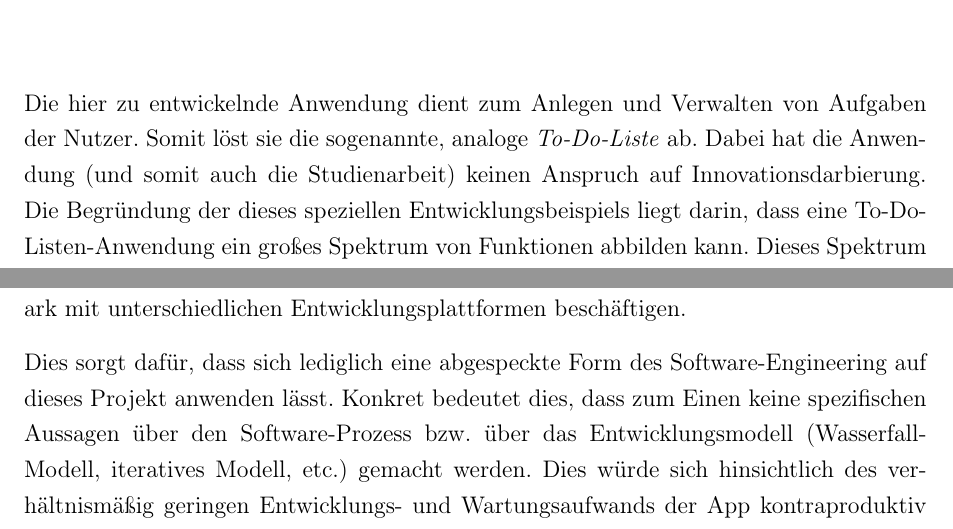
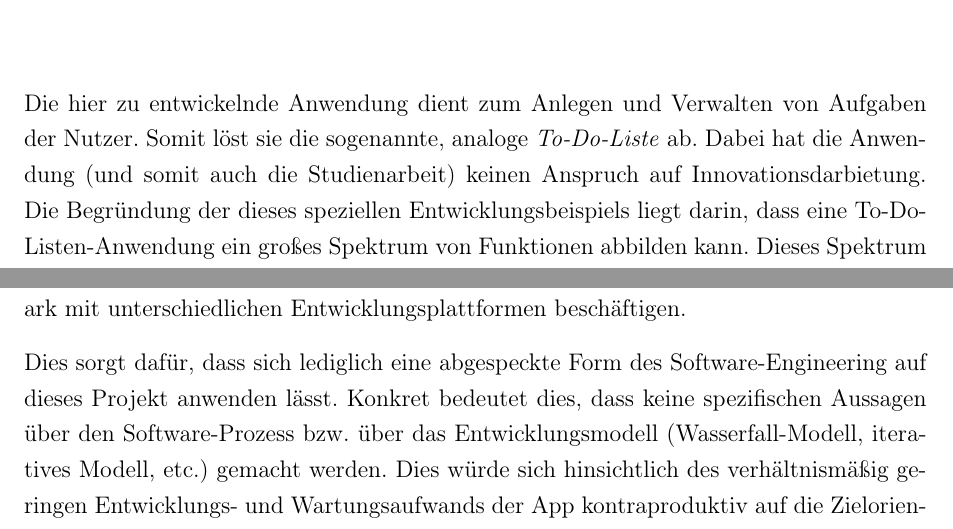
Before and after one commit to oliver-rudzinski/pwa-research-project, a LaTeX thesis (thesis-source/root.tex, which reads thesis-source/main-matter/3_Architektur.tex): two parts of page 30 of 82, joined at a grey line, cut so that both start at the same text. Compiled offline with pdfLaTeX; a LaTeX package or settings file that is missing is left out.

Commit message:
Spell Check

```diff
--- a/thesis-source/main-matter/3_Architektur.tex
+++ b/thesis-source/main-matter/3_Architektur.tex
@@ -1,8 +1,8 @@
-Die hier zu entwickelnde Anwendung dient zum Anlegen und Verwalten von Aufgaben der Nutzer. Somit löst sie die sogenannte, analoge \textit{To-Do-Liste} ab. Dabei hat die Anwendung (und somit auch die Studienarbeit) keinen Anspruch auf Innovationsdarbierung. Die Begründung der dieses speziellen Entwicklungsbeispiels liegt darin, dass eine To-Do-Listen-Anwendung ein großes Spektrum von Funktionen abbilden kann. Dieses Spektrum reicht von grundlegenden Funktionen (bspw. dem bloßen Anlegen von Aufgaben) bis zu komplexeren Inhalten (bspw. automatischen Push-Notifications über unerledigte oder überfällige Aufgaben). Diese design- und architekturbedingenden Entscheidungen werden im Folgenden definiert und näher beschrieben.
+Die hier zu entwickelnde Anwendung dient zum Anlegen und Verwalten von Aufgaben der Nutzer. Somit löst sie die sogenannte, analoge \textit{To-Do-Liste} ab. Dabei hat die Anwendung (und somit auch die Studienarbeit) keinen Anspruch auf Innovationsdarbietung. Die Begründung der dieses speziellen Entwicklungsbeispiels liegt darin, dass eine To-Do-Listen-Anwendung ein großes Spektrum von Funktionen abbilden kann. Dieses Spektrum reicht von grundlegenden Funktionen (bspw. dem bloßen Anlegen von Aufgaben) bis zu komplexeren Inhalten (bspw. automatischen Push-Notifications über unerledigte oder überfällige Aufgaben). Diese design- und architekturbedingenden Entscheidungen werden im Folgenden definiert und näher beschrieben.
 
 Die Beschreibung der Architektur einer zu entwickelnden Applikation ist eine maßgebende Disziplin im Software-Engineering-Prozess. Dieser Prozess geschieht vor Beginn der Implementierung und ermöglicht, bezogen auf den Umfang dieser Studienarbeit, die Vergleichbarkeit der Applikation hinsichtlich der relevanten Entwicklungsplattformen. Der Umfang sämtlicher Software-Engineering-Prozesse wird grundsätzlich in großen Entwicklerteams praktiziert. Diese gehen der Entwicklung meist komplexer und skalierbarer Anwendungen nach. Im Vergleich dazu ist die hier zu entwickelnde Mobilanwendung lediglich Mittel zum Zweck für die Beantwortung der Forschungsfrage. Das Entwicklungsteam der To-Do-Anwendung besteht aus zwei Personen, welche sich im Rahmen dieser Arbeit autark mit unterschiedlichen Entwicklungsplattformen beschäftigen.
 
-Dies sorgt dafür, dass sich lediglich eine abgespeckte Form des Software-Engineering auf dieses Projekt anwenden lässt. Konkret bedeutet dies, dass zum Einen keine spezifischen Aussagen über den Software-Prozess bzw. über das Entwicklungsmodell (Wasserfall-Modell, iteratives Modell, etc.) gemacht werden. Dies würde sich hinsichtlich des verhältnismäßig geringen Entwicklungs- und Wartungsaufwands der App kontraproduktiv auf die Zielorientierung auswirken. Umso wichtiger ist die Definition funktionaler sowie nicht-funktionaler Anforderungen, welche daraufhin näher erläutert und spezifiziert werden. Auch die Interaktion zwischen Nutzer und Anwendung muss für eine vergleichende Entwicklung definiert werden. Die zeitlichen und komponentenabhängigen Abläufe innerhalb der App gehören ebenfalls zu den Bestandteilen der Architektur. Letztere beiden Punkte werden im Rahmen des sog. \textit{Systems Modelling} definiert. Darüber hinaus werden auch optische Aspekte und Verhaltensweisen des \ac{ui} abgegrenzt.
+Dies sorgt dafür, dass sich lediglich eine abgespeckte Form des Software-Engineering auf dieses Projekt anwenden lässt. Konkret bedeutet dies, dass keine spezifischen Aussagen über den Software-Prozess bzw. über das Entwicklungsmodell (Wasserfall-Modell, iteratives Modell, etc.) gemacht werden. Dies würde sich hinsichtlich des verhältnismäßig geringen Entwicklungs- und Wartungsaufwands der App kontraproduktiv auf die Zielorientierung auswirken. Umso wichtiger ist die Definition funktionaler sowie nicht-funktionaler Anforderungen, welche daraufhin näher erläutert und spezifiziert werden. Auch die Interaktion zwischen Nutzer und Anwendung muss für eine vergleichende Entwicklung definiert werden. Die zeitlichen und komponentenabhängigen Abläufe innerhalb der App gehören ebenfalls zu den Bestandteilen der Architektur. Letztere beiden Punkte werden im Rahmen des sog. \textit{Systems Modelling} definiert. Darüber hinaus werden auch optische Aspekte und Verhaltensweisen des \ac{ui} abgegrenzt.
 
 \section{Anforderungsdefinition} \label{sec:3-anfoderungen}
 \input{main-matter/3_Architektur_Anforderungsdefinition}
```
Also changed, not shown: thesis-source/main-matter/3_Architektur_Anforderungsdefinition.tex (+2 -2 lines), thesis-source/main-matter/3_Architektur_Benutzeroberflaeche_(UI).tex (+1 -1 lines).
